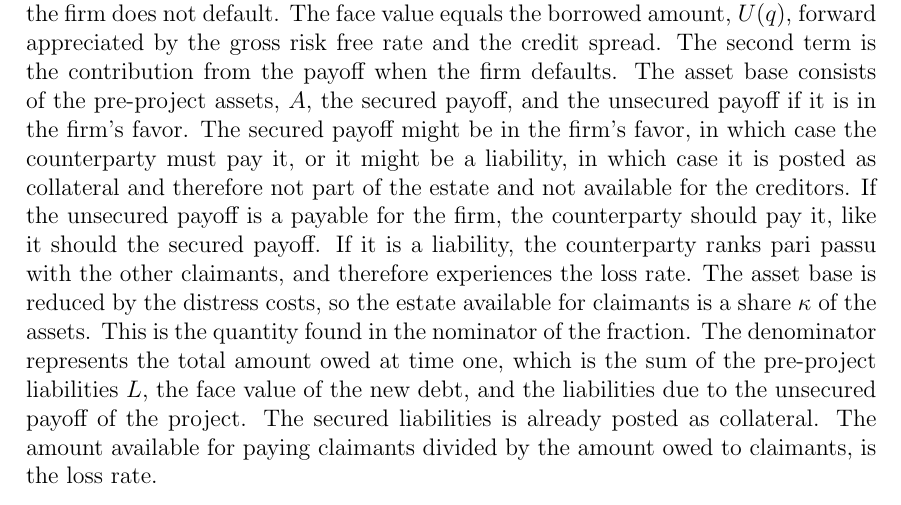
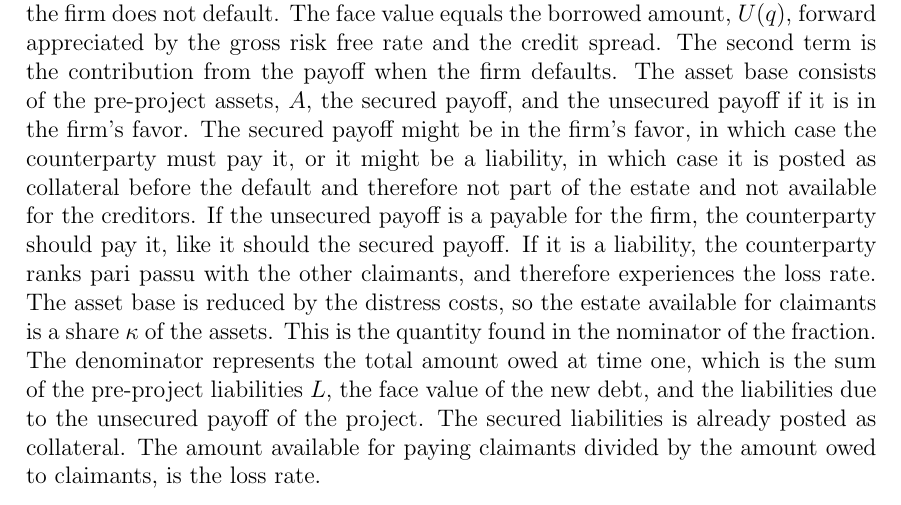
Before and after one commit to sebastianbaltser/master-thesis, a LaTeX thesis (thesis/main.tex, which reads thesis/content/body-matter/single-period-model/shareholders-financing-costs/funding-by-debt-issuance.tex): part of page 15 of 36, cut so that both start at the same text. Compiled offline with pdfLaTeX.

Commit message:
Specify when collateral is posted

```diff
--- a/thesis/content/body-matter/single-period-model/shareholders-financing-costs/funding-by-debt-issuance.tex
+++ b/thesis/content/body-matter/single-period-model/shareholders-financing-costs/funding-by-debt-issuance.tex
@@ -61,7 +61,7 @@
         The asset base consists of the pre-project assets, $A$,
         the secured payoff, and the unsecured payoff if it is in the firm's favor.
         The secured payoff might be in the firm's favor, in which case the counterparty must pay it,
-        or it might be a liability, in which case it is posted as collateral
+        or it might be a liability, in which case it is posted as collateral before the default
         and therefore not part of the estate and not available for the creditors.
         If the unsecured payoff is a payable for the firm, the counterparty should pay it, like it should the secured payoff.
         If it is a liability, the counterparty ranks pari passu with the other claimants,
```
